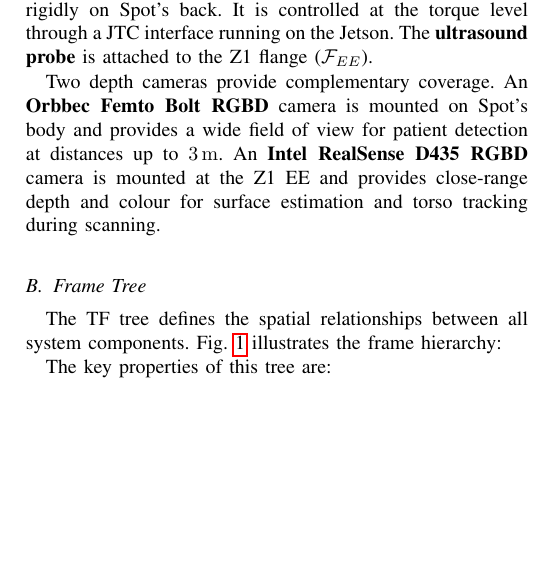
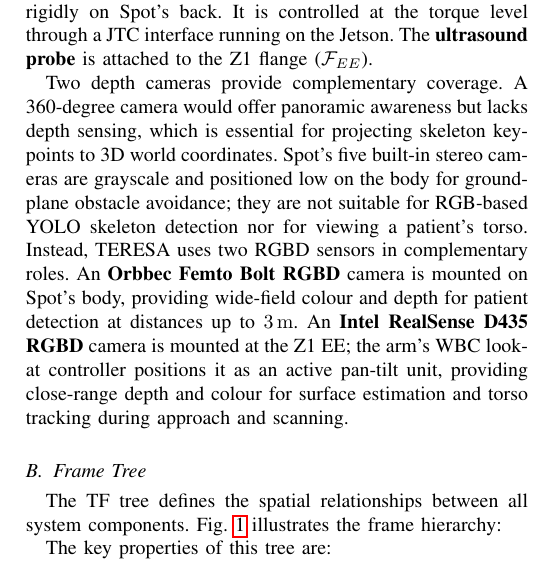
Before and after one commit to AndreaDan99/TERESA_ws, a LaTeX paper (paper/TERESA.tex, which reads paper/sections/system_architecture.tex): part of one column of page 9 of 12, cut so that both start at the same text, the shorter picture padded with empty space. Compiled offline with pdfLaTeX.

Commit message:
paper: hardware justification — two RGBD cameras over alternatives
Justify the choice of two fixed RGBD cameras over:
- 360 camera: no depth → cannot project keypoints to 3D
- Spot built-in: grayscale (no RGB YOLO) + low position for obstacles

Describe the RealSense as actively positioned by the WBC look-at arm
(pan-tilt equivalent without additional hardware).

```diff
--- a/paper/sections/system_architecture.tex
+++ b/paper/sections/system_architecture.tex
@@ -24,12 +24,19 @@ Spot's back. It is controlled at the torque level through a \ac{JTC}
 interface running on the Jetson. The \textbf{ultrasound probe} is attached
 to the Z1 flange ($\mathcal{F}_{EE}$).
 
-Two depth cameras provide complementary coverage. An \textbf{Orbbec Femto
-Bolt \ac{RGBD}} camera is mounted on Spot's body and provides a wide field
-of view for patient detection at distances up to \SI{3}{\metre}. An
-\textbf{Intel RealSense D435 \ac{RGBD}} camera is mounted at the Z1
-\ac{EE} and provides close-range depth and colour for surface estimation
-and torso tracking during scanning.
+Two depth cameras provide complementary coverage. A 360-degree camera
+would offer panoramic awareness but lacks depth sensing, which is essential
+for projecting skeleton keypoints to 3D world coordinates. Spot's five
+built-in stereo cameras are grayscale and positioned low on the body for
+ground-plane obstacle avoidance; they are not suitable for RGB-based
+\ac{YOLO} skeleton detection nor for viewing a patient's torso. Instead,
+\ac{TERESA} uses two \ac{RGBD} sensors in complementary roles. An
+\textbf{Orbbec Femto Bolt \ac{RGBD}} camera is mounted on Spot's body,
+providing wide-field colour and depth for patient detection at distances up
+to \SI{3}{\metre}. An \textbf{Intel RealSense D435 \ac{RGBD}} camera is
+mounted at the Z1 \ac{EE}; the arm's \ac{WBC} look-at controller positions it
+as an active pan-tilt unit, providing close-range depth and colour for
+surface estimation and torso tracking during approach and scanning.
 
 \subsection{Frame Tree}
 
```
